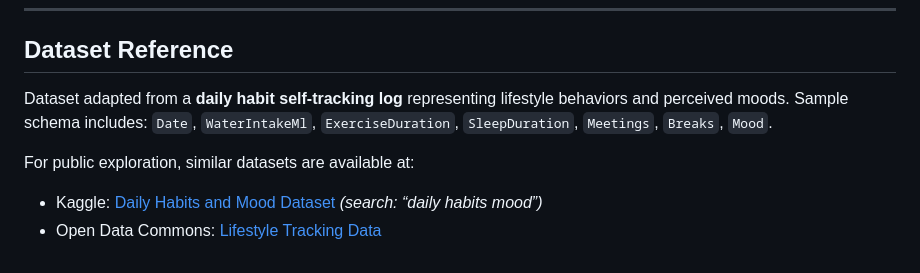
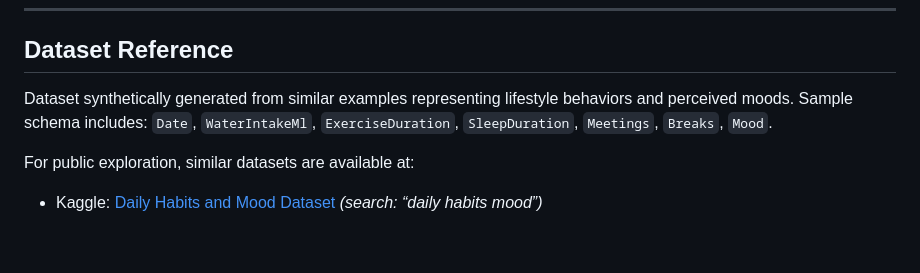
Before and after one commit to DarkWaterCDR/Data-Science-Projects, a Markdown page: healthy-habits/Healthy-Habits.md, the part around the change printed below. Drawn GitHub-style.

```diff
--- a/healthy-habits/Healthy-Habits.md
+++ b/healthy-habits/Healthy-Habits.md
@@ -94,11 +94,10 @@
 
 ## **Dataset Reference**
 
-Dataset adapted from a **daily habit self-tracking log** representing lifestyle behaviors and perceived moods.
+Dataset synthetically generated from similar examples representing lifestyle behaviors and perceived moods.
 Sample schema includes:
 `Date`, `WaterIntakeMl`, `ExerciseDuration`, `SleepDuration`, `Meetings`, `Breaks`, `Mood`.
 
 For public exploration, similar datasets are available at:
 
 * Kaggle: [Daily Habits and Mood Dataset](https://www.kaggle.com/datasets) *(search: “daily habits mood”)*
-* Open Data Commons: [Lifestyle Tracking Data](https://opendata.org)
```
Also changed, not shown: other parts of healthy-habits/Healthy-Habits.md (+3 -3 lines).
